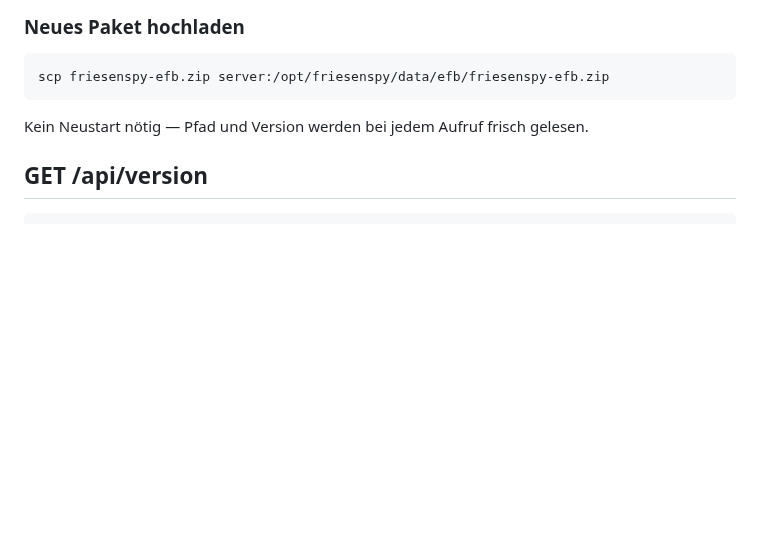
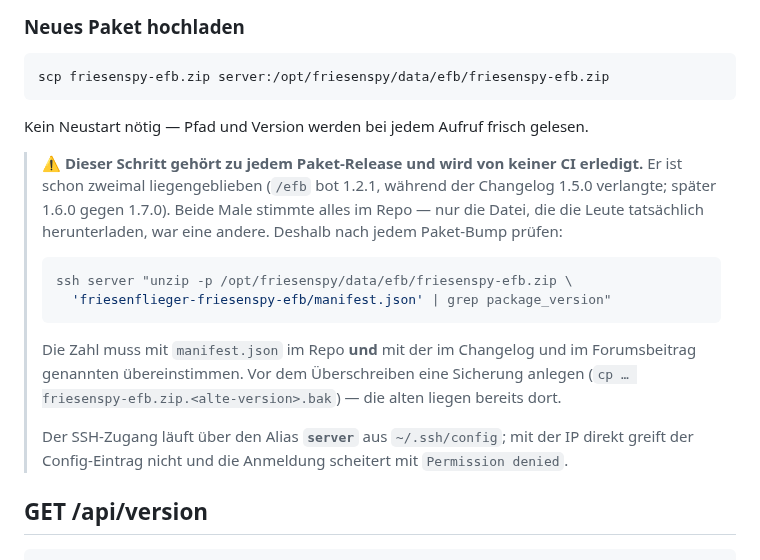
Before and after one commit to regover13/friesenspy, a Markdown page: docs/api.md, the part around the change. Drawn GitHub-style; blank space fills up the shorter version.

Commit message:
api.md: Paket-Upload als Pflichtschritt jedes Releases kenntlich machen
Er wird von keiner CI erledigt und ist schon zweimal liegengeblieben --
/efb bot 1.2.1 gegen Changelog 1.5.0, spaeter 1.6.0 gegen 1.7.0. Beide Male
stimmte alles im Repo, nur die Datei zum Herunterladen war eine andere.

Dazu der Pruefbefehl, der Hinweis auf die Sicherung und die Notiz, dass der
SSH-Zugang ueber den Alias "server" laufen muss -- mit der IP greift der
Config-Eintrag nicht.

Co-Authored-By: Claude Opus 5 <noreply@anthropic.com>
Claude-Session: https://claude.ai/code/session_01Nd6BvHPJWZ64c3AjLyzs1J

````diff
--- a/docs/api.md
+++ b/docs/api.md
@@ -1860,6 +1860,23 @@ scp friesenspy-efb.zip server:/opt/friesenspy/data/efb/friesenspy-efb.zip
 
 Kein Neustart nötig — Pfad und Version werden bei jedem Aufruf frisch gelesen.
 
+> ⚠️ **Dieser Schritt gehört zu jedem Paket-Release und wird von keiner CI erledigt.** Er ist
+> schon zweimal liegengeblieben (`/efb` bot 1.2.1, während der Changelog 1.5.0 verlangte;
+> später 1.6.0 gegen 1.7.0). Beide Male stimmte alles im Repo — nur die Datei, die die Leute
+> tatsächlich herunterladen, war eine andere. Deshalb nach jedem Paket-Bump prüfen:
+>
+> ```bash
+> ssh server "unzip -p /opt/friesenspy/data/efb/friesenspy-efb.zip \
+>   'friesenflieger-friesenspy-efb/manifest.json' | grep package_version"
+> ```
+>
+> Die Zahl muss mit `manifest.json` im Repo **und** mit der im Changelog und im
+> Forumsbeitrag genannten übereinstimmen. Vor dem Überschreiben eine Sicherung anlegen
+> (`cp … friesenspy-efb.zip.<alte-version>.bak`) — die alten liegen bereits dort.
+>
+> Der SSH-Zugang läuft über den Alias **`server`** aus `~/.ssh/config`; mit der IP direkt
+> greift der Config-Eintrag nicht und die Anmeldung scheitert mit `Permission denied`.
+
 ## GET /api/version
 
 ```json
````
